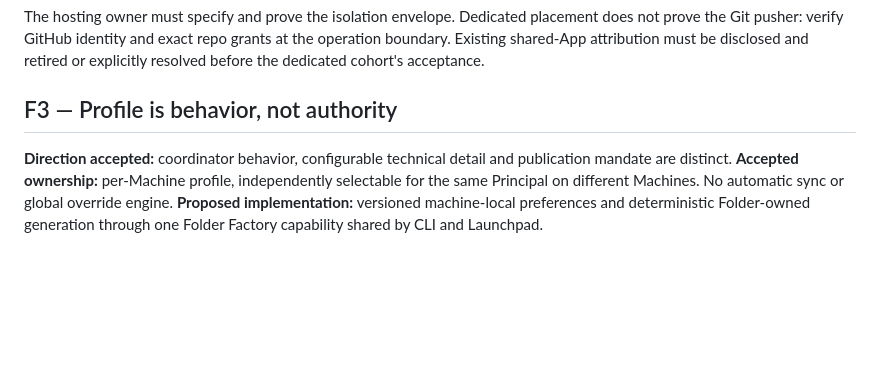
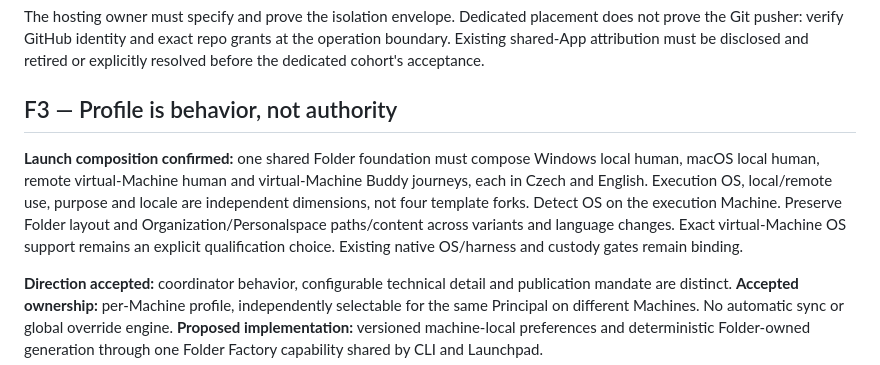
Before and after one commit to Lazurio/LazurioFactory, a Markdown page: docs/decisions.md, the part around the change. Drawn GitHub-style; blank space fills up the shorter version.

```diff
--- a/docs/decisions.md
+++ b/docs/decisions.md
@@ -105,6 +105,14 @@ operation boundary. Existing shared-App attribution must be disclosed and retire
 or explicitly resolved before the dedicated cohort's acceptance.
 
 ## F3 — Profile is behavior, not authority
+
+**Launch composition confirmed:** one shared Folder foundation must compose Windows
+local human, macOS local human, remote virtual-Machine human and virtual-Machine Buddy
+journeys, each in Czech and English. Execution OS, local/remote use, purpose and locale
+are independent dimensions, not four template forks. Detect OS on the execution Machine.
+Preserve Folder layout and Organization/Personalspace paths/content across variants and
+language changes. Exact virtual-Machine OS support remains an explicit qualification
+choice. Existing native OS/harness and custody gates remain binding.
 
 **Direction accepted:** coordinator behavior, configurable technical detail and
 publication mandate are distinct. **Accepted ownership:** per-Machine profile, independently selectable for the same
```
Also changed, not shown: ARCHITECTURE.md (+15 -0 lines), docs/acceptance.md (+9 -0 lines).
